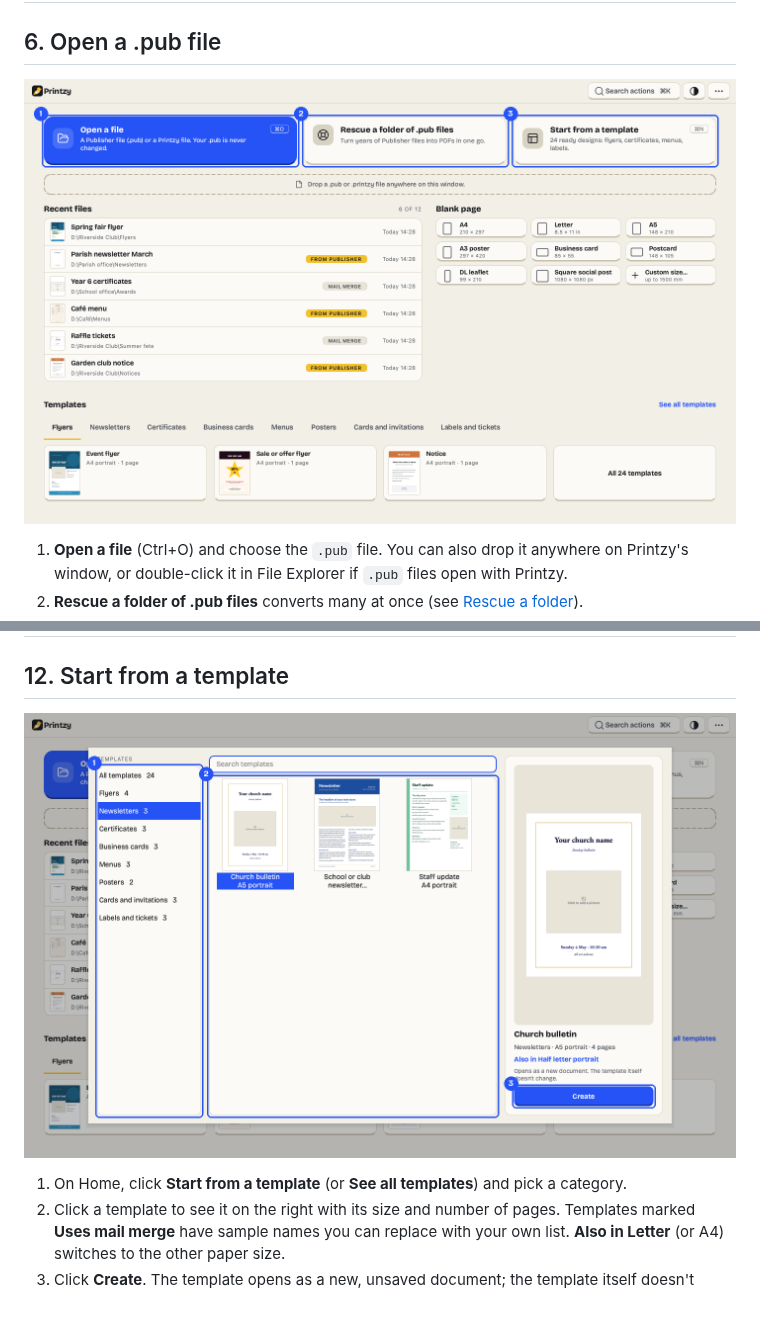
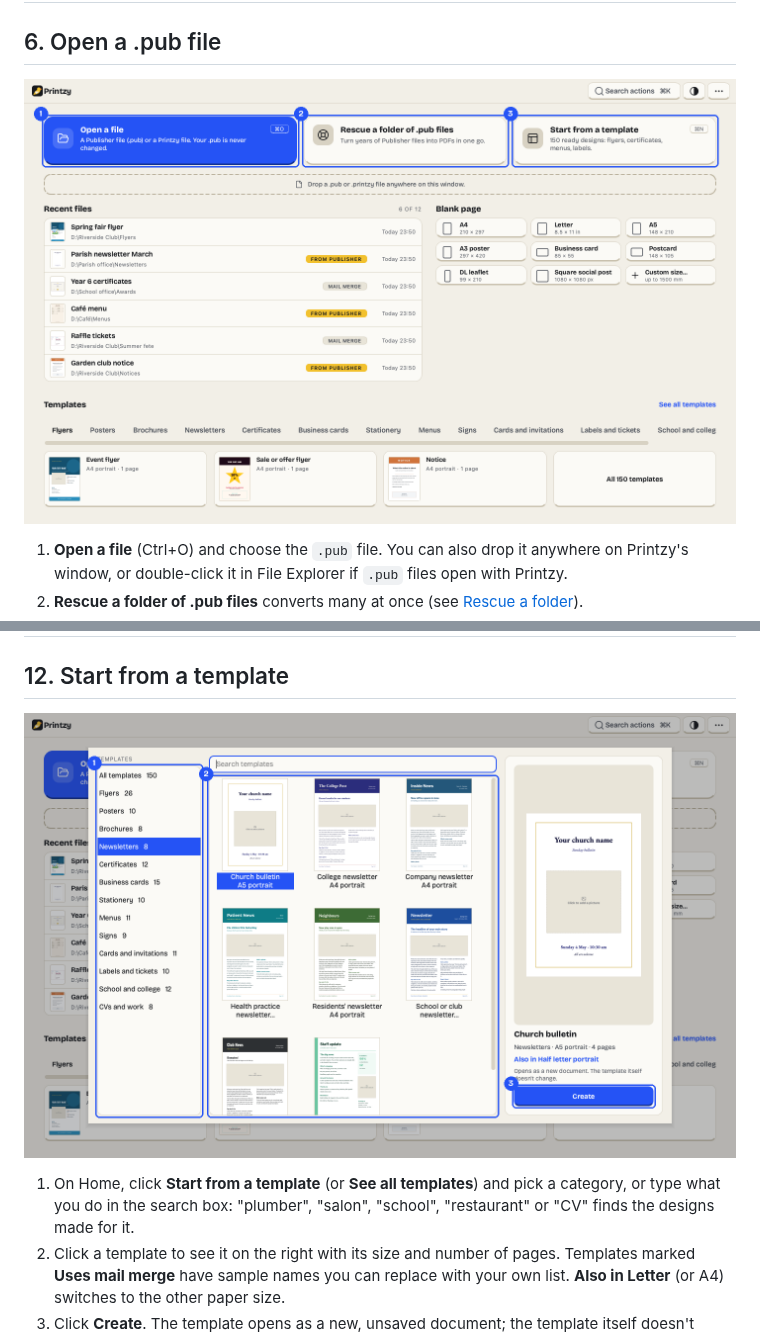
Before and after one commit to faisalrasheed442/printzy-releases, a Markdown page: guide/printzy-guide.md, 2 parts joined by grey strips. Drawn GitHub-style; pictures changed too: guide/images/home.png, guide/images/templates.png; blank space fills up the shorter version.

Commit message:
The Printzy user guide for v1.1.0

```diff
--- a/guide/printzy-guide.md
+++ b/guide/printzy-guide.md
@@ -241,7 +241,8 @@ Printzy saves `.printzy` files and PDFs. It can't save `.pub` files.
 
 ![The template gallery, numbered: the categories, the templates, Create](images/templates.png)
 
-1. On Home, click **Start from a template** (or **See all templates**) and pick a category.
+1. On Home, click **Start from a template** (or **See all templates**) and pick a category, or type what you
+   do in the search box: "plumber", "salon", "school", "restaurant" or "CV" finds the designs made for it.
 2. Click a template to see it on the right with its size and number of pages. Templates marked **Uses mail
    merge** have sample names you can replace with your own list. **Also in Letter** (or A4) switches to the other
    paper size.
```
Also changed, not shown: guide/images/rescue.png, guide/images/settings.png, guide/images/update.png.
